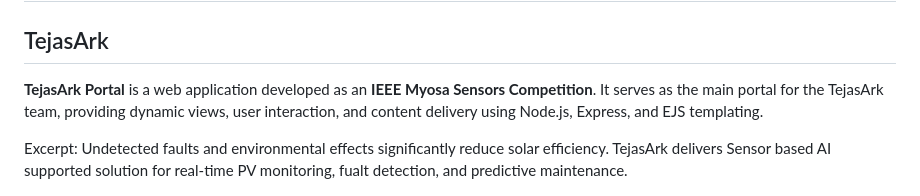
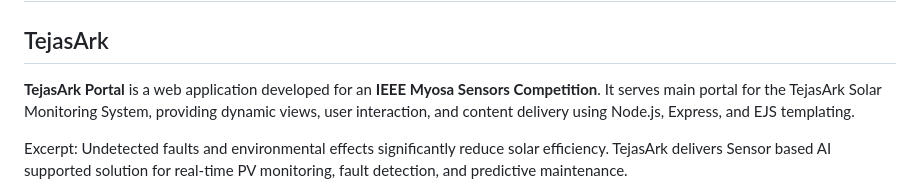
Before and after one commit to parthteredesai/TejasARC_portal, a Markdown page: README.md, the part around the change. Rendered like a GitHub page.

```diff
--- a/README.md
+++ b/README.md
@@ -6,10 +6,10 @@
 
 ## TejasArk
 
-**TejasArk Portal** is a web application developed as an **IEEE Myosa Sensors Competition**. It serves as the main portal for the TejasArk team, providing dynamic views, user interaction, and content delivery using Node.js, Express, and EJS templating.
+**TejasArk Portal** is a web application developed for an **IEEE Myosa Sensors Competition**. It serves main portal for the TejasArk Solar Monitoring System, providing dynamic views, user interaction, and content delivery using Node.js, Express, and EJS templating.
 
 Excerpt:
-Undetected faults and environmental effects significantly reduce solar efficiency. TejasArk delivers Sensor based AI supported solution for real-time PV monitoring, fualt detection, and predictive maintenance.
+Undetected faults and environmental effects significantly reduce solar efficiency. TejasArk delivers Sensor based AI supported solution for real-time PV monitoring, fault detection, and predictive maintenance.
 
 <p align="center">
 <img src="./images/tejasark_coverpage.png" alt="Folder Architecture" width="600" hight="600"><br/>
```
